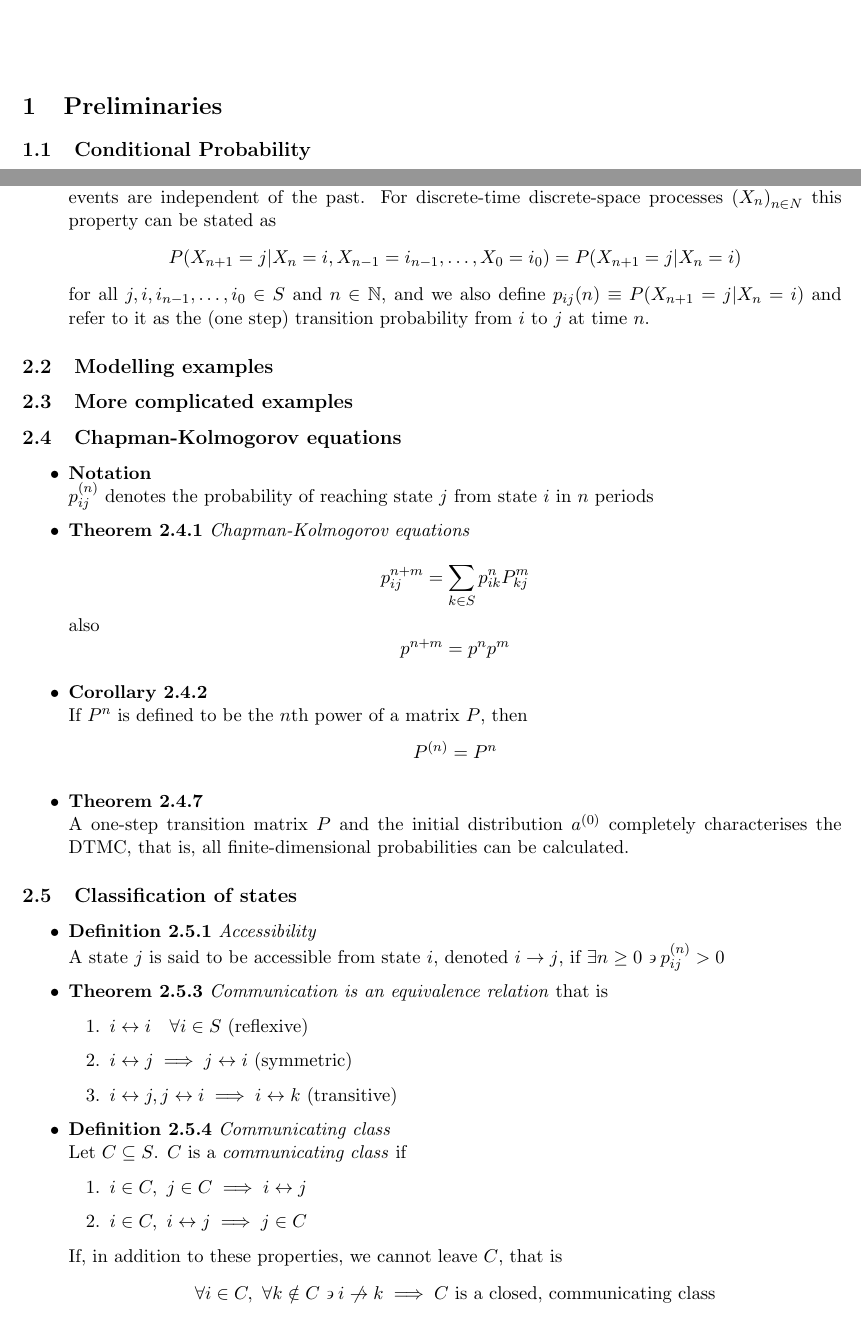
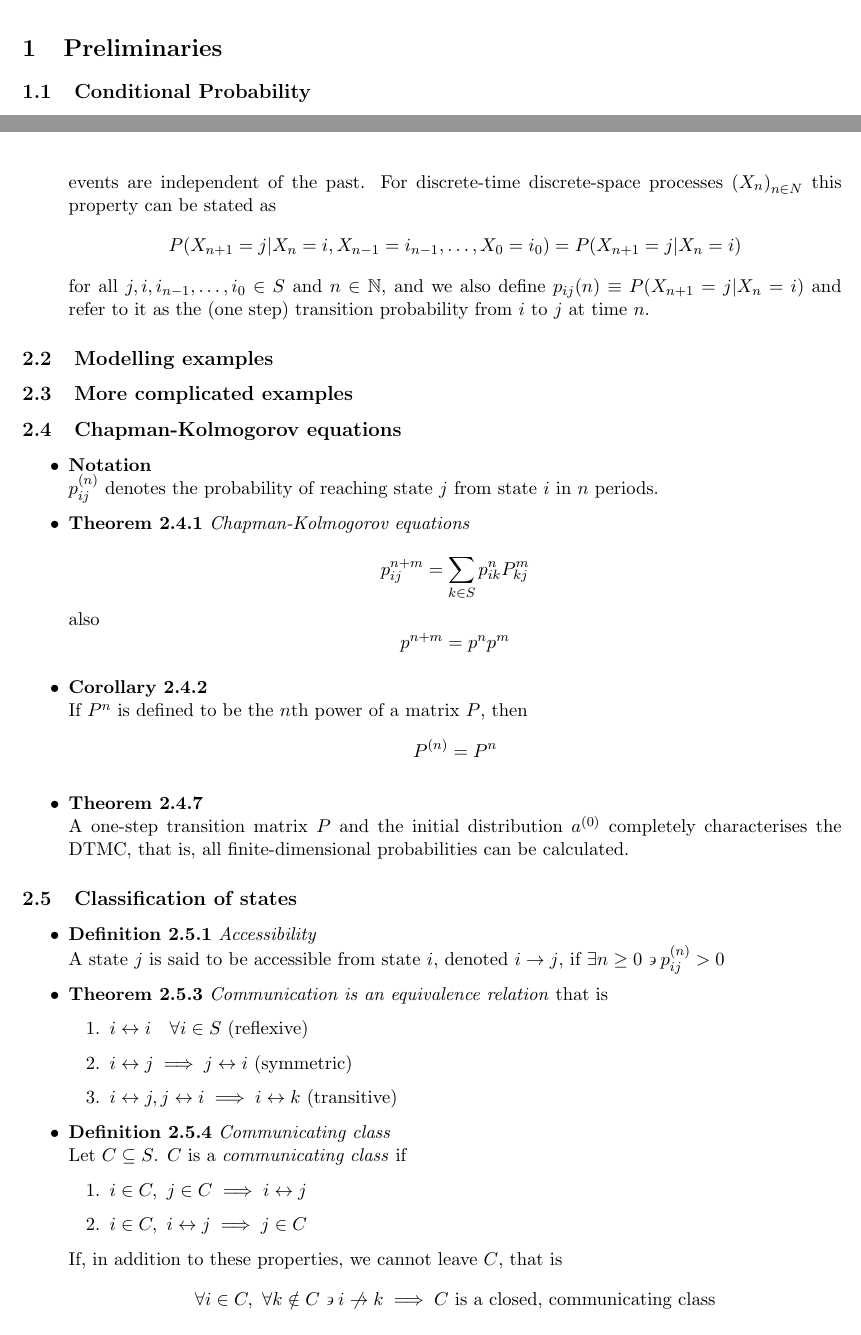
Before and after one commit to MadCommy/Stochastic, a LaTeX document (Notes.tex): two parts of pages 3 and 4 of 14, joined at a grey line, cut so that both start at the same text. Compiled offline with pdfLaTeX.

Commit message:
remove gaps

```diff
--- a/Notes.tex
+++ b/Notes.tex
@@ -25,7 +25,7 @@
 \maketitle
 \tableofcontents
 
-\break\
+\break{}
 
 \section{Preliminaries}
 
@@ -123,8 +121,7 @@
 \begin{itemize}
 
     \item \textbf{Notation} \\
-        $p_{ij}^{(n)}$ denotes the probability of reaching state $j$ from state $i$ in $n$ periods
-
+        $p_{ij}^{(n)}$ denotes the probability of reaching state $j$ from state $i$ in $n$ periods.
     \item \textbf{Theorem 2.4.1} \emph{Chapman-Kolmogorov equations} \\
         \[
             p_{ij}^{n+m} = \sum_{k\in S} {p_{ik}^n} {P_{kj}^m}
```
Also changed, not shown: Notes.pdf, Notes.tex (73 more changed lines).
